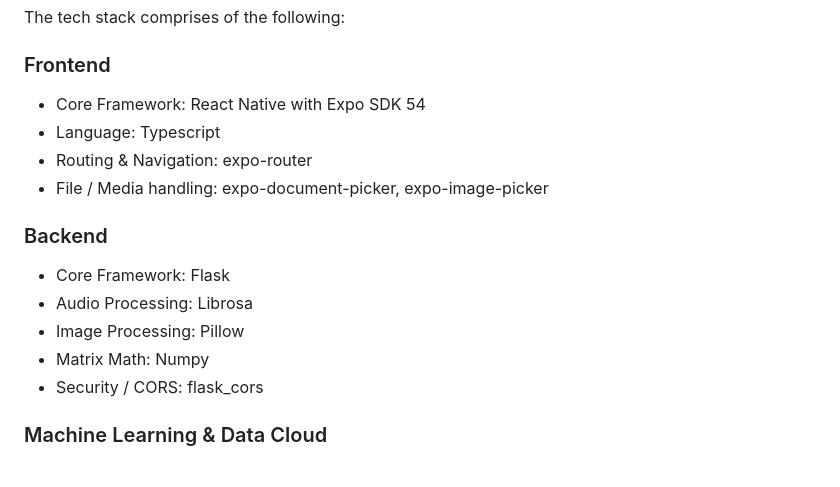
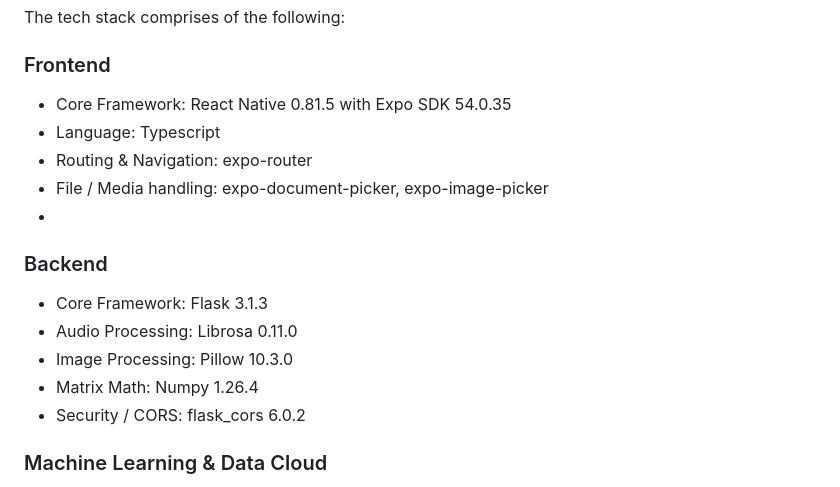
Before and after one commit to MM-Clark/Drone_Lab_App_Audio_MFCC_Classification, a Markdown page: README.md, the part around the change. GitHub-like rendering.

Commit message:
Update README.md
Expanded on package versions for tech stack.

```diff
--- a/README.md
+++ b/README.md
@@ -25,18 +25,19 @@ The tech stack comprises of the following:
 
 ### Frontend
 
-- Core Framework: React Native with Expo SDK 54
+- Core Framework: React Native 0.81.5 with Expo SDK 54.0.35
 - Language: Typescript
 - Routing & Navigation: expo-router
 - File / Media handling: expo-document-picker, expo-image-picker
+-
 
 ### Backend
 
-- Core Framework: Flask
-- Audio Processing: Librosa
-- Image Processing: Pillow
-- Matrix Math: Numpy
-- Security / CORS: flask_cors
+- Core Framework: Flask 3.1.3
+- Audio Processing: Librosa 0.11.0
+- Image Processing: Pillow 10.3.0
+- Matrix Math: Numpy 1.26.4
+- Security / CORS: flask_cors 6.0.2
 
 ### Machine Learning & Data Cloud
 
```
